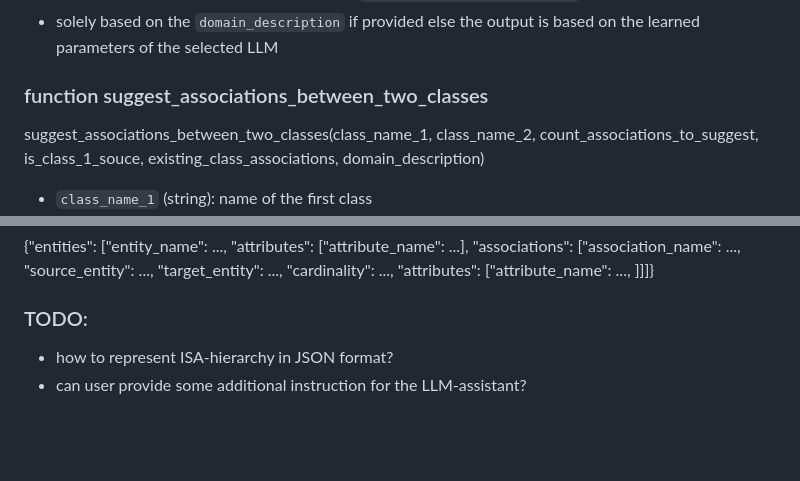
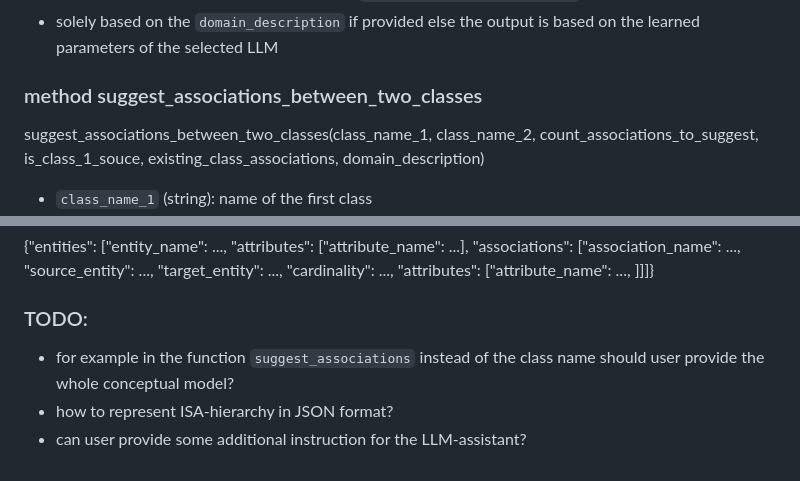
Before and after one commit to Dominik7131/Conceptual-Modeling-LLM-Assistant, a Markdown page: LLM-assistant-api.md, 2 parts joined by grey strips. Drawn GitHub-style; blank space fills up the shorter version.

```diff
--- a/LLM-assistant-api.md
+++ b/LLM-assistant-api.md
@@ -34,7 +34,7 @@ suggest_associations(class_name, count_associations_to_suggest , is_provided_cla
 - solely based on the `domain_description` if provided else the output is based on the learned parameters of the selected LLM
 
 
-### function suggest_associations_between_two_classes
+### method suggest_associations_between_two_classes
 
 suggest_associations_between_two_classes(class_name_1, class_name_2, count_associations_to_suggest, is_class_1_souce, existing_class_associations, domain_description)
 
@@ -76,5 +76,6 @@ highlight_modeled_part(domain_text_description, conceptual_model_selected)
 
 
 ### TODO:
+- for example in the function `suggest_associations` instead of the class name should user provide the whole conceptual model?
 - how to represent ISA-hierarchy in JSON format?
 - can user provide some additional instruction for the LLM-assistant?
```
Also changed, not shown: other parts of LLM-assistant-api.md (+6 -6 lines).
